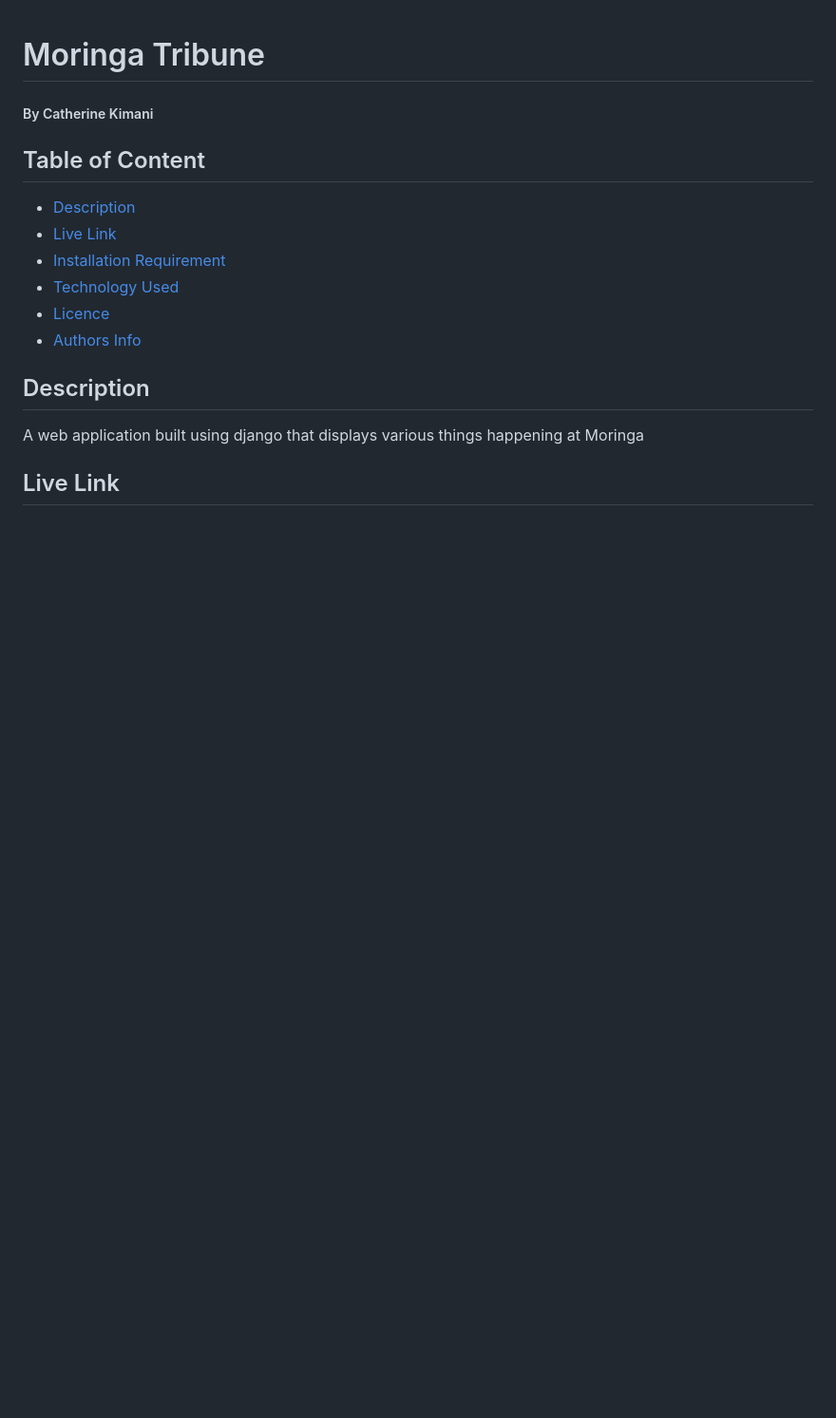
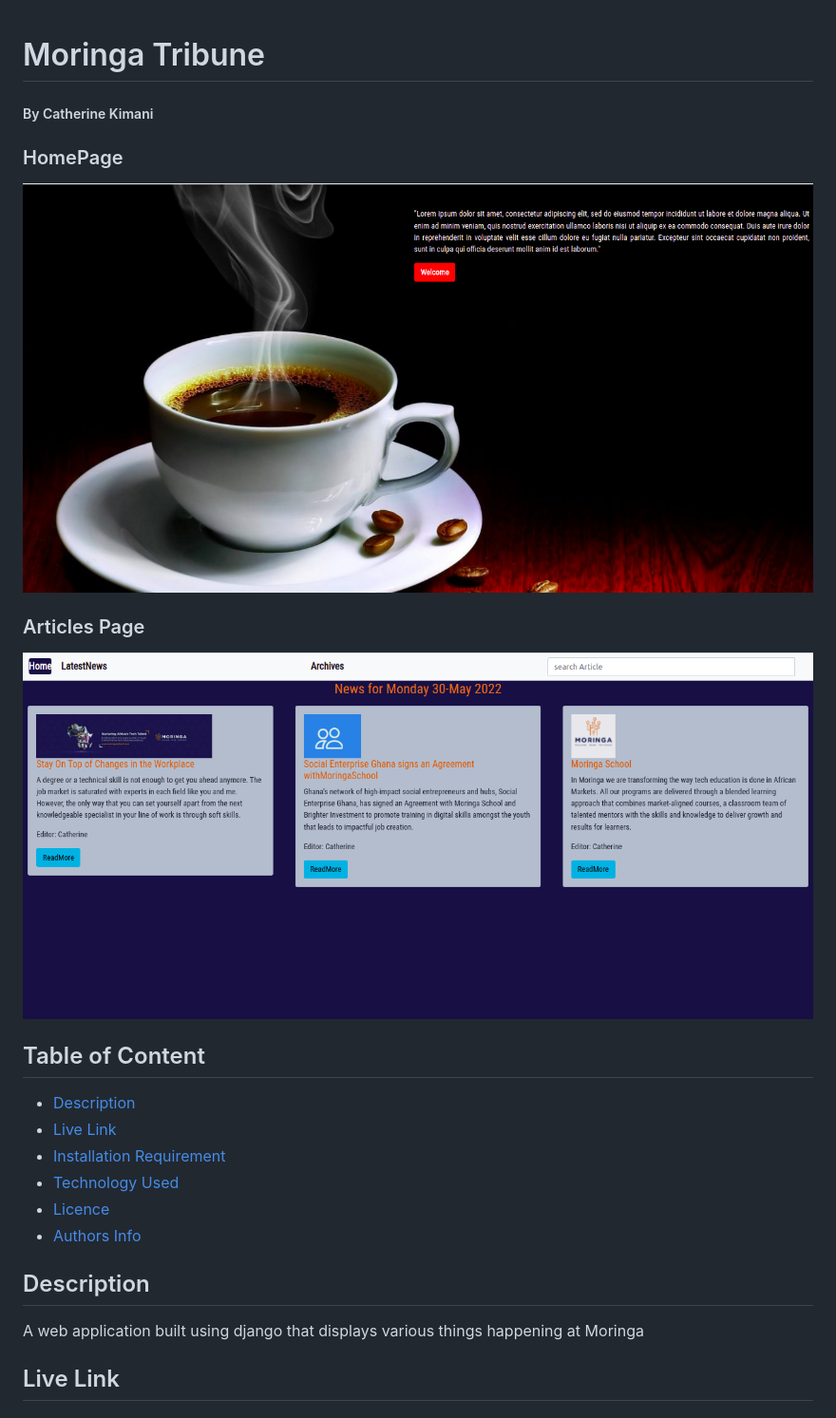
Before and after one commit to catherinekimani/moringa-tribune, a Markdown page: README.md, the part around the change. Shown: that part at 95% size. GitHub-like rendering; pictures changed too: static/images/Screenshot from 2022-05-30 09-43-38.png (added), static/images/Screenshot from 2022-05-30 09-43-45.png (added); blank space fills up the shorter version.

Commit message:
Update README.d=md

```diff
--- a/README.md
+++ b/README.md
@@ -1,6 +1,12 @@
 # Moringa Tribune
 
 ##### By Catherine Kimani
+
+### HomePage
+![catherine](/static/images/Screenshot%20from%202022-05-30%2009-43-38.png)
+
+### Articles Page
+![catherine](/static/images/Screenshot%20from%202022-05-30%2009-43-45.png)
 
 ## Table of Content
 
```
